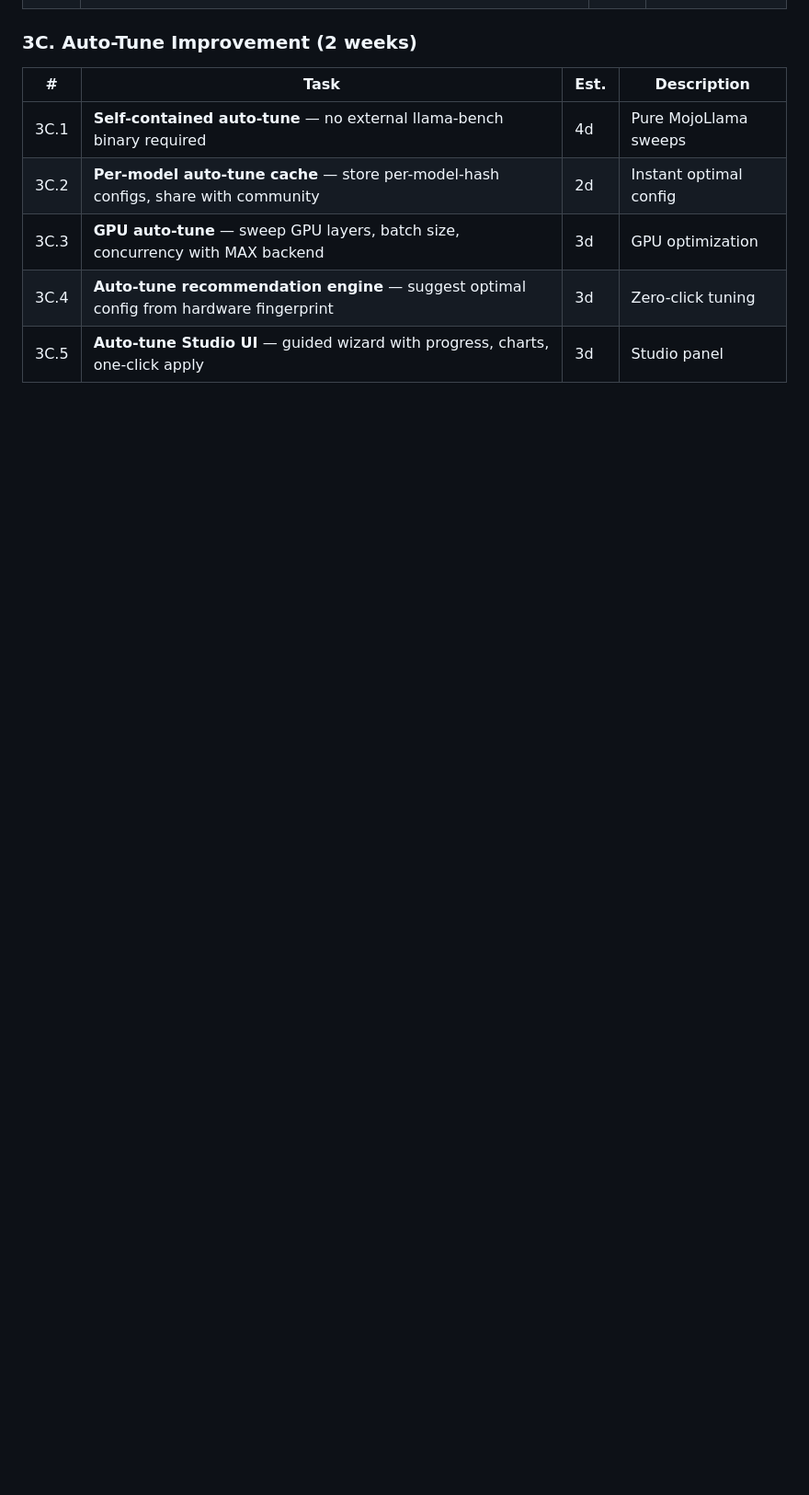
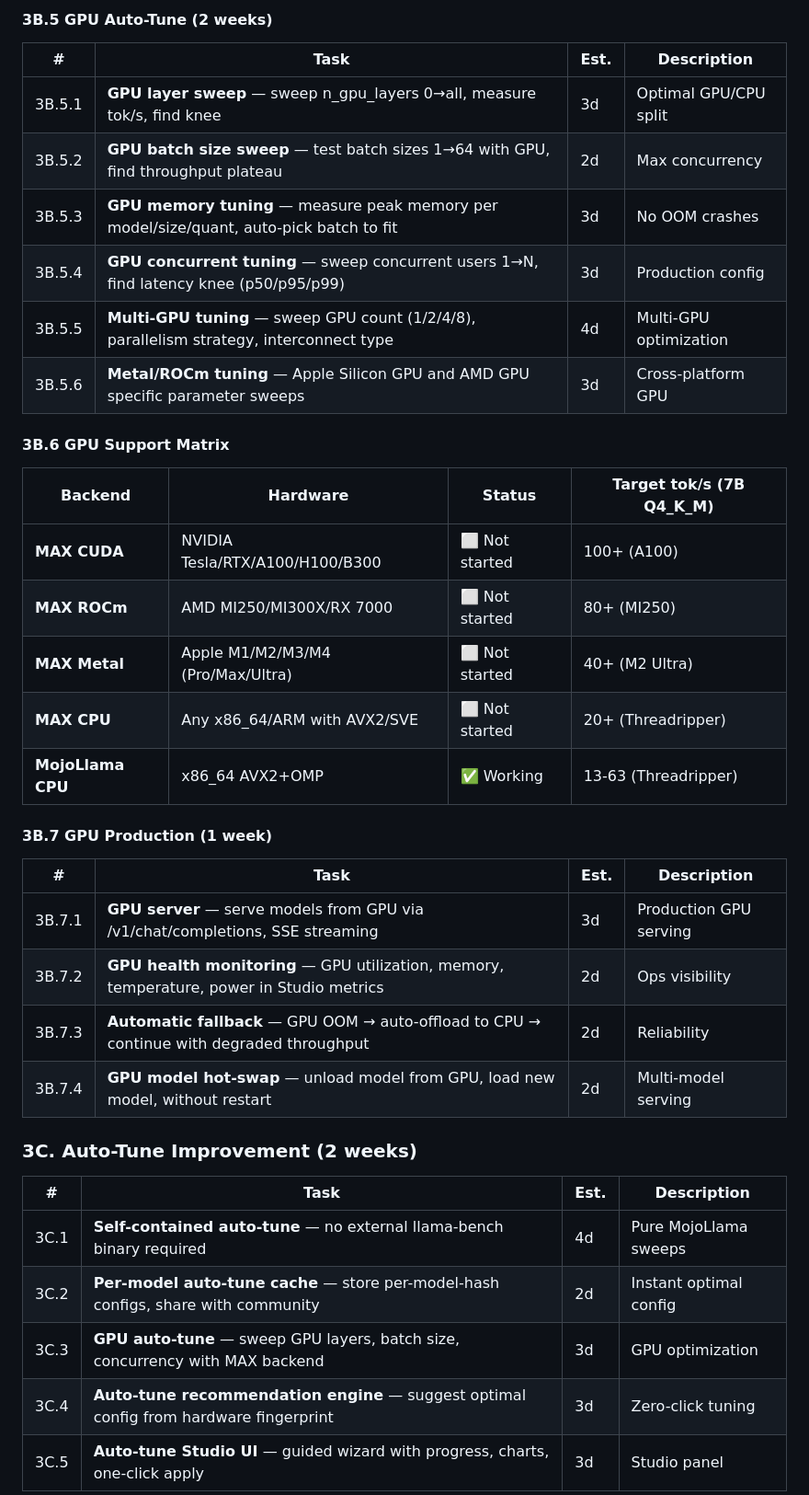
Before and after one commit to a730/MojoLlama, a Markdown page: ROADMAP.md, the part around one of its changes. Shown at 92% size. GitHub-like rendering; blank space fills up the shorter version.

```diff
--- a/ROADMAP.md
+++ b/ROADMAP.md
@@ -143,3 +174,32 @@ The Studio has 14 panels but many delegate to external tools. The vision: everyt
+#### 3B.5 GPU Auto-Tune (2 weeks)
+
+| # | Task | Est. | Description |
+|---|------|------|-------------|
+| 3B.5.1 | **GPU layer sweep** — sweep n_gpu_layers 0→all, measure tok/s, find knee | 3d | Optimal GPU/CPU split |
+| 3B.5.2 | **GPU batch size sweep** — test batch sizes 1→64 with GPU, find throughput plateau | 2d | Max concurrency |
+| 3B.5.3 | **GPU memory tuning** — measure peak memory per model/size/quant, auto-pick batch to fit | 3d | No OOM crashes |
+| 3B.5.4 | **GPU concurrent tuning** — sweep concurrent users 1→N, find latency knee (p50/p95/p99) | 3d | Production config |
+| 3B.5.5 | **Multi-GPU tuning** — sweep GPU count (1/2/4/8), parallelism strategy, interconnect type | 4d | Multi-GPU optimization |
+| 3B.5.6 | **Metal/ROCm tuning** — Apple Silicon GPU and AMD GPU specific parameter sweeps | 3d | Cross-platform GPU |
+
+#### 3B.6 GPU Support Matrix
+
+| Backend | Hardware | Status | Target tok/s (7B Q4_K_M) |
+|---------|----------|--------|--------------------------|
+| **MAX CUDA** | NVIDIA Tesla/RTX/A100/H100/B300 | ⬜ Not started | 100+ (A100) |
+| **MAX ROCm** | AMD MI250/MI300X/RX 7000 | ⬜ Not started | 80+ (MI250) |
+| **MAX Metal** | Apple M1/M2/M3/M4 (Pro/Max/Ultra) | ⬜ Not started | 40+ (M2 Ultra) |
+| **MAX CPU** | Any x86_64/ARM with AVX2/SVE | ⬜ Not started | 20+ (Threadripper) |
+| **MojoLlama CPU** | x86_64 AVX2+OMP | ✅ Working | 13-63 (Threadripper) |
+
+#### 3B.7 GPU Production (1 week)
+
+| # | Task | Est. | Description |
+|---|------|------|-------------|
+| 3B.7.1 | **GPU server** — serve models from GPU via /v1/chat/completions, SSE streaming | 3d | Production GPU serving |
+| 3B.7.2 | **GPU health monitoring** — GPU utilization, memory, temperature, power in Studio metrics | 2d | Ops visibility |
+| 3B.7.3 | **Automatic fallback** — GPU OOM → auto-offload to CPU → continue with degraded throughput | 2d | Reliability |
+| 3B.7.4 | **GPU model hot-swap** — unload model from GPU, load new model, without restart | 2d | Multi-model serving |
 
 ### 3C. Auto-Tune Improvement (2 weeks)
 
```
Also changed, not shown: other parts of ROADMAP.md (+73 -34 lines).
